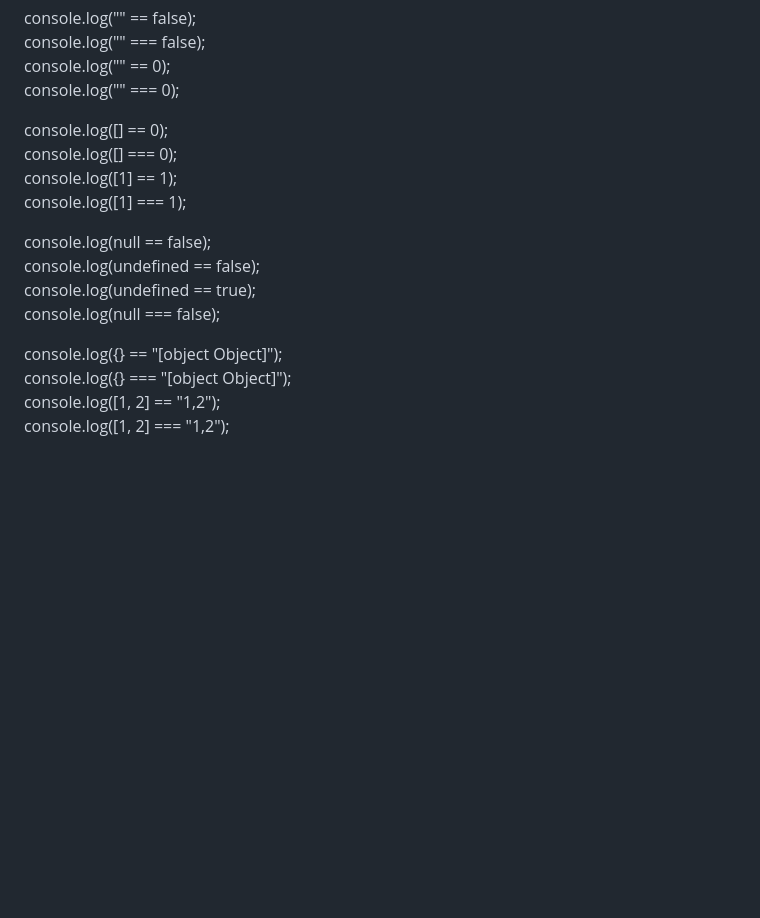
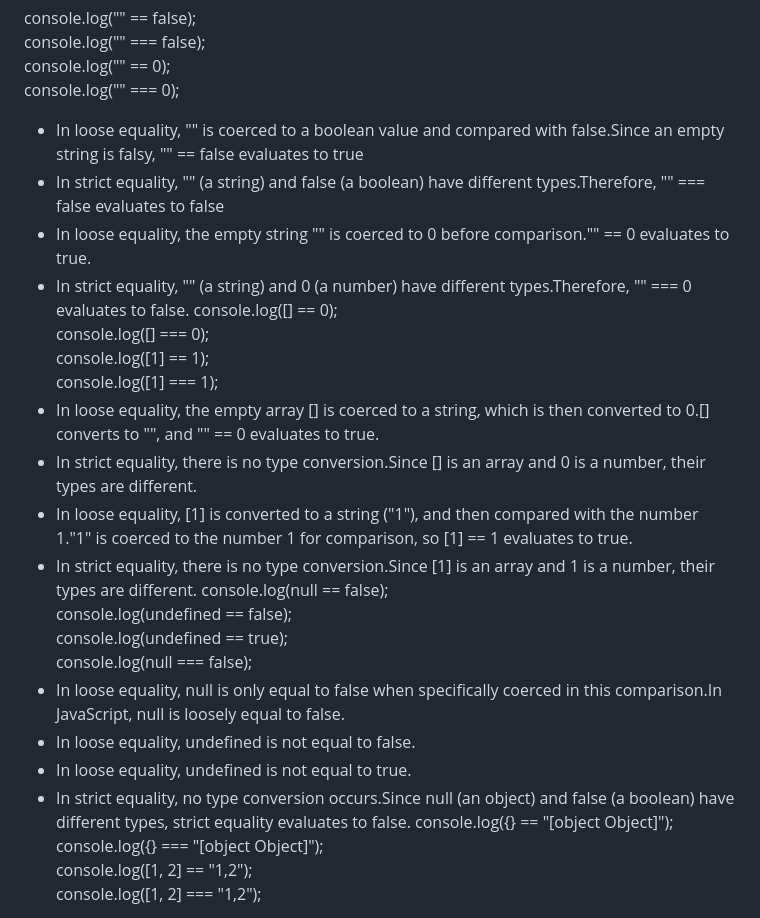
Before and after one commit to Tannu-Saxena02/Javascript-Concepts, a Markdown page: README.md, the part around the change. Drawn GitHub-style; blank space fills up the shorter version.

```diff
--- a/README.md
+++ b/README.md
@@ -406,17 +406,26 @@ console.log("" == false);
 console.log("" === false);
 console.log("" == 0);
 console.log("" === 0);
-
+- In loose equality, "" is coerced to a boolean value and compared with false.Since an empty string is falsy, "" == false evaluates to true
+- In strict equality, "" (a string) and false (a boolean) have different types.Therefore, "" === false evaluates to false
+- In loose equality, the empty string "" is coerced to 0 before comparison."" == 0 evaluates to true.
+- In strict equality, "" (a string) and 0 (a number) have different types.Therefore, "" === 0 evaluates to false.
 console.log([] == 0);
 console.log([] === 0);
 console.log([1] == 1);
 console.log([1] === 1);
-
+- In loose equality, the empty array [] is coerced to a string, which is then converted to 0.[] converts to "", and "" == 0 evaluates to true.
+- In strict equality, there is no type conversion.Since [] is an array and 0 is a number, their types are different.
+- In loose equality, [1] is converted to a string ("1"), and then compared with the number 1."1" is coerced to the number 1 for comparison, so [1] == 1 evaluates to true.
+- In strict equality, there is no type conversion.Since [1] is an array and 1 is a number, their types are different.
 console.log(null == false);
 console.log(undefined == false);
 console.log(undefined == true);
 console.log(null === false);
-
+- In loose equality, null is only equal to false when specifically coerced in this comparison.In JavaScript, null is loosely equal to false.
+- In loose equality, undefined is not equal to false.
+- In loose equality, undefined is not equal to true.
+- In strict equality, no type conversion occurs.Since null (an object) and false (a boolean) have different types, strict equality evaluates to false.
 console.log({} == "[object Object]");
 console.log({} === "[object Object]");
 console.log([1, 2] == "1,2");
```
